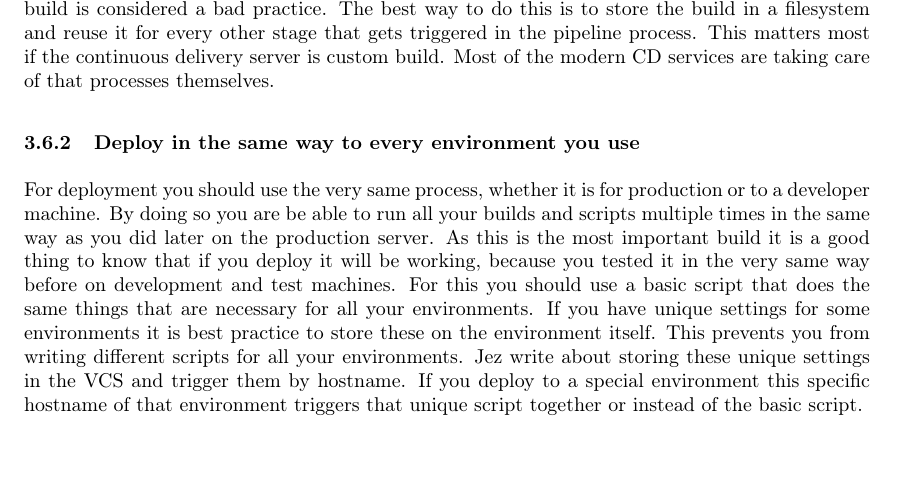
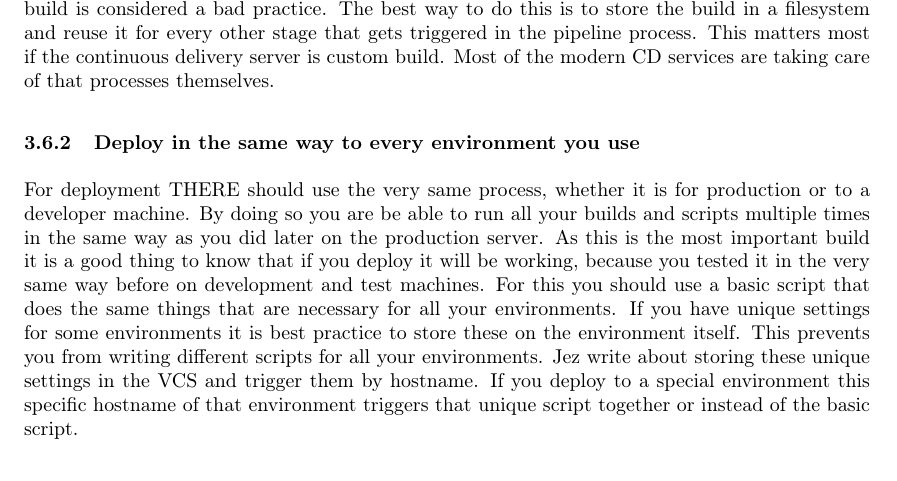
Before and after one commit to d8ta/thesisSS16, a LaTeX document (Bakk.tex, which reads Body.tex): part of page 15 of 40, cut so that both start at the same text. Compiled offline with pdfLaTeX.

Commit message:
more corrections

```diff
--- a/Body.tex
+++ b/Body.tex
@@ -272,7 +272,7 @@ themselves.
 
 % CORRECTOR
 \subsubsection{Deploy in the same way to every environment you use}
-For deployment you should use the very same process, whether it is for production or to a developer machine. By doing so you are be able to run all your builds
+For deployment THERE should use the very same process, whether it is for production or to a developer machine. By doing so you are be able to run all your builds
 and scripts multiple times in the same way as you did later on the production server. As this is the most important build it is a good thing to know that if
 you deploy it will be working, because you tested it in the very same way before on development and test machines. For this you should use a basic script that
 does the same things that are necessary for all your environments. If you have unique settings for some environments it is best practice to store these on the
```
